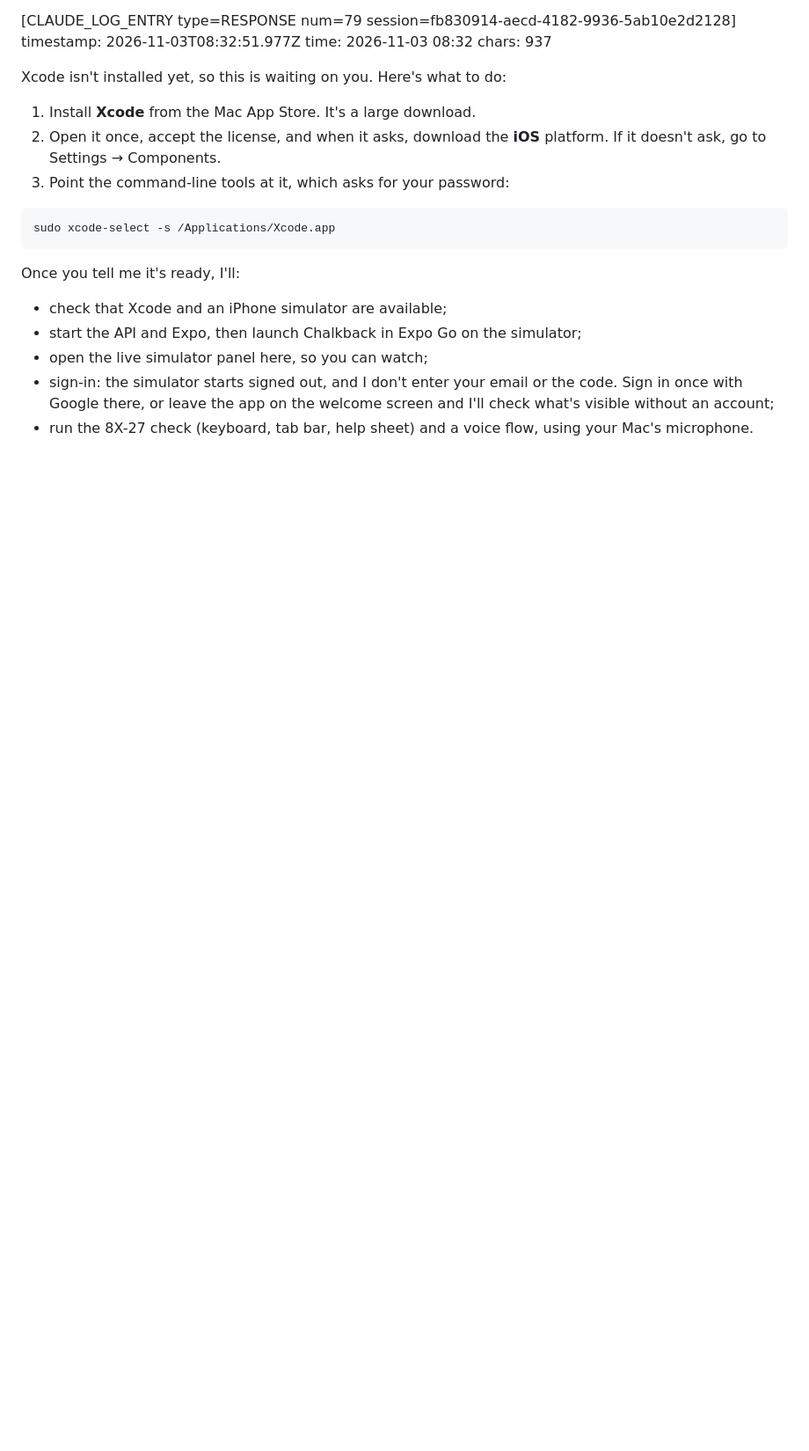
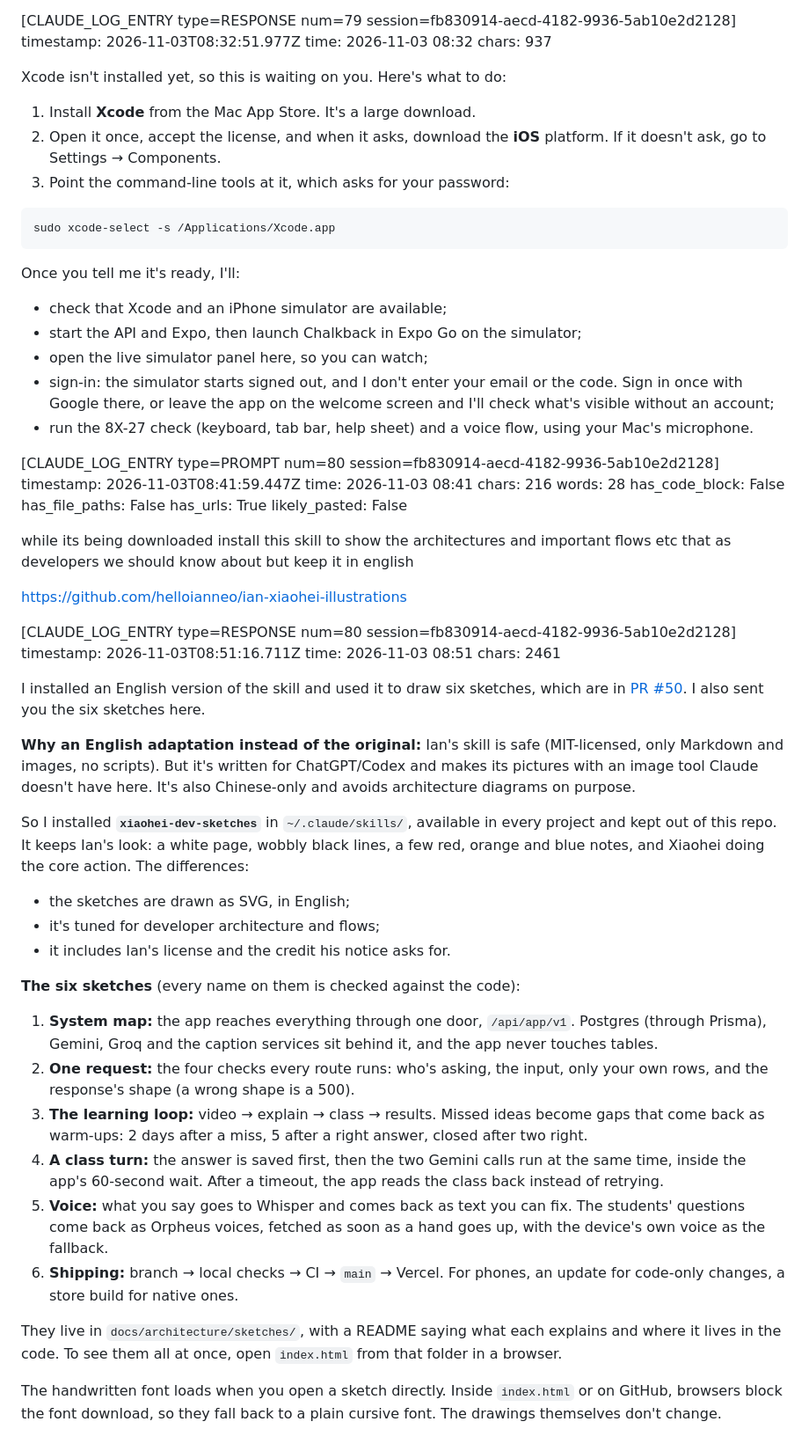
Before and after one commit to devv-shayan/8x-hackathon, a Markdown page: .claude-logs/2026-11-02_15-23-53_fb830914-aecd-4182-9936-5ab10e2d2128.md, the part around one of its changes. Shown at 88% size. Drawn GitHub-style; blank space fills up the shorter version.

Commit message:
docs: update the session logs for the README
Co-Authored-By: Claude Opus 5.5 <noreply@anthropic.com>

```diff
--- a/.claude-logs/2026-11-02_15-23-53_fb830914-aecd-4182-9936-5ab10e2d2128.md
+++ b/.claude-logs/2026-11-02_15-23-53_fb830914-aecd-4182-9936-5ab10e2d2128.md
@@ -3292,3 +3292,45 @@ Once you tell me it's ready, I'll:
 - open the live simulator panel here, so you can watch;
 - sign-in: the simulator starts signed out, and I don't enter your email or the code. Sign in once with Google there, or leave the app on the welcome screen and I'll check what's visible without an account;
 - run the 8X-27 check (keyboard, tab bar, help sheet) and a voice flow, using your Mac's microphone.
+
+
+[CLAUDE_LOG_ENTRY type=PROMPT num=80 session=fb830914-aecd-4182-9936-5ab10e2d2128]
+timestamp: 2026-11-03T08:41:59.447Z
+time: 2026-11-03 08:41
+chars: 216
+words: 28
+has_code_block: False
+has_file_paths: False
+has_urls: True
+likely_pasted: False
+
+while its being downloaded install this skill to show the architectures and important flows etc that as developers we should know about but keep it in english
+
+https://github.com/helloianneo/ian-xiaohei-illustrations
+
+
+[CLAUDE_LOG_ENTRY type=RESPONSE num=80 session=fb830914-aecd-4182-9936-5ab10e2d2128]
+timestamp: 2026-11-03T08:51:16.711Z
+time: 2026-11-03 08:51
+chars: 2461
+
+I installed an English version of the skill and used it to draw six sketches, which are in [PR #50](https://github.com/devv-shayan/8x-hackathon/pull/50). I also sent you the six sketches here.
+
+**Why an English adaptation instead of the original:** Ian's skill is safe (MIT-licensed, only Markdown and images, no scripts). But it's written for ChatGPT/Codex and makes its pictures with an image tool Claude doesn't have here. It's also Chinese-only and avoids architecture diagrams on purpose.
+
+So I installed **`xiaohei-dev-sketches`** in `~/.claude/skills/`, available in every project and kept out of this repo. It keeps Ian's look: a white page, wobbly black lines, a few red, orange and blue notes, and Xiaohei doing the core action. The differences:
+- the sketches are drawn as SVG, in English;
+- it's tuned for developer architecture and flows;
+- it includes Ian's license and the credit his notice asks for.
+
+**The six sketches** (every name on them is checked against the code):
+1. **System map:** the app reaches everything through one door, `/api/app/v1`. Postgres (through Prisma), Gemini, Groq and the caption services sit behind it, and the app never touches tables.
+2. **One request:** the four checks every route runs: who's asking, the input, only your own rows, and the response's shape (a wrong shape is a 500).
+3. **The learning loop:** video → explain → class → results. Missed ideas become gaps that come back as warm-ups: 2 days after a miss, 5 after a right answer, closed after two right.
+4. **A class turn:** the answer is saved first, then the two Gemini calls run at the same time, inside the app's 60-second wait. After a timeout, the app reads the class back instead of retrying.
+5. **Voice:** what you say goes to Whisper and comes back as text you can fix. The students' questions come back as Orpheus voices, fetched as soon as a hand goes up, with the device's own voice as the fallback.
+6. **Shipping:** branch → local checks → CI → `main` → Vercel. For phones, an update for code-only changes, a store build for native ones.
+
+They live in `docs/architecture/sketches/`, with a README saying what each explains and where it lives in the code. To see them all at once, open `index.html` from that folder in a browser.
+
+The handwritten font loads when you open a sketch directly. Inside `index.html` or on GitHub, browsers block the font download, so they fall back to a plain cursive font. The drawings themselves don't change.
```
Also changed, not shown: other parts of .claude-logs/2026-11-02_15-23-53_fb830914-aecd-4182-9936-5ab10e2d2128.md (+13 -13 lines).
